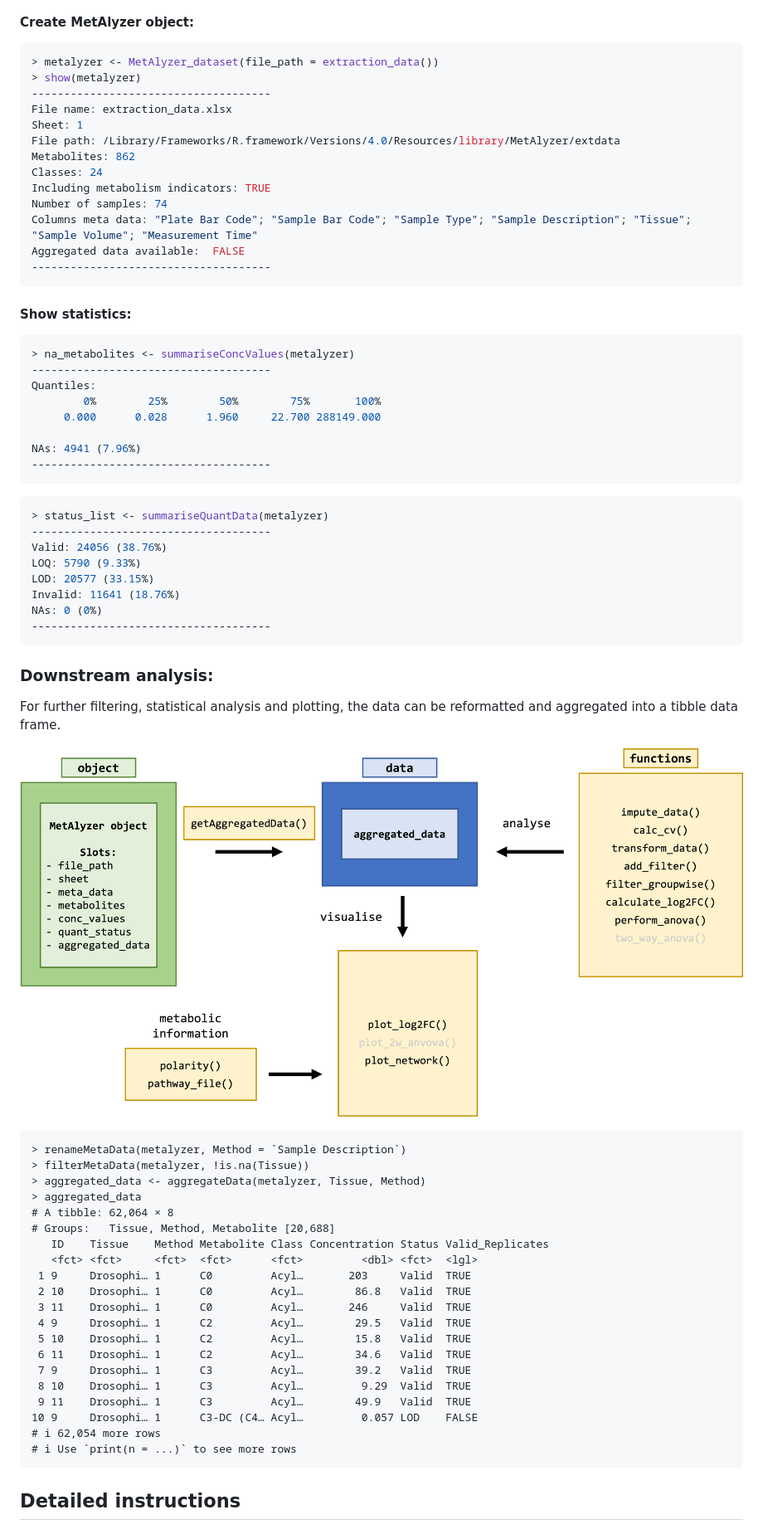
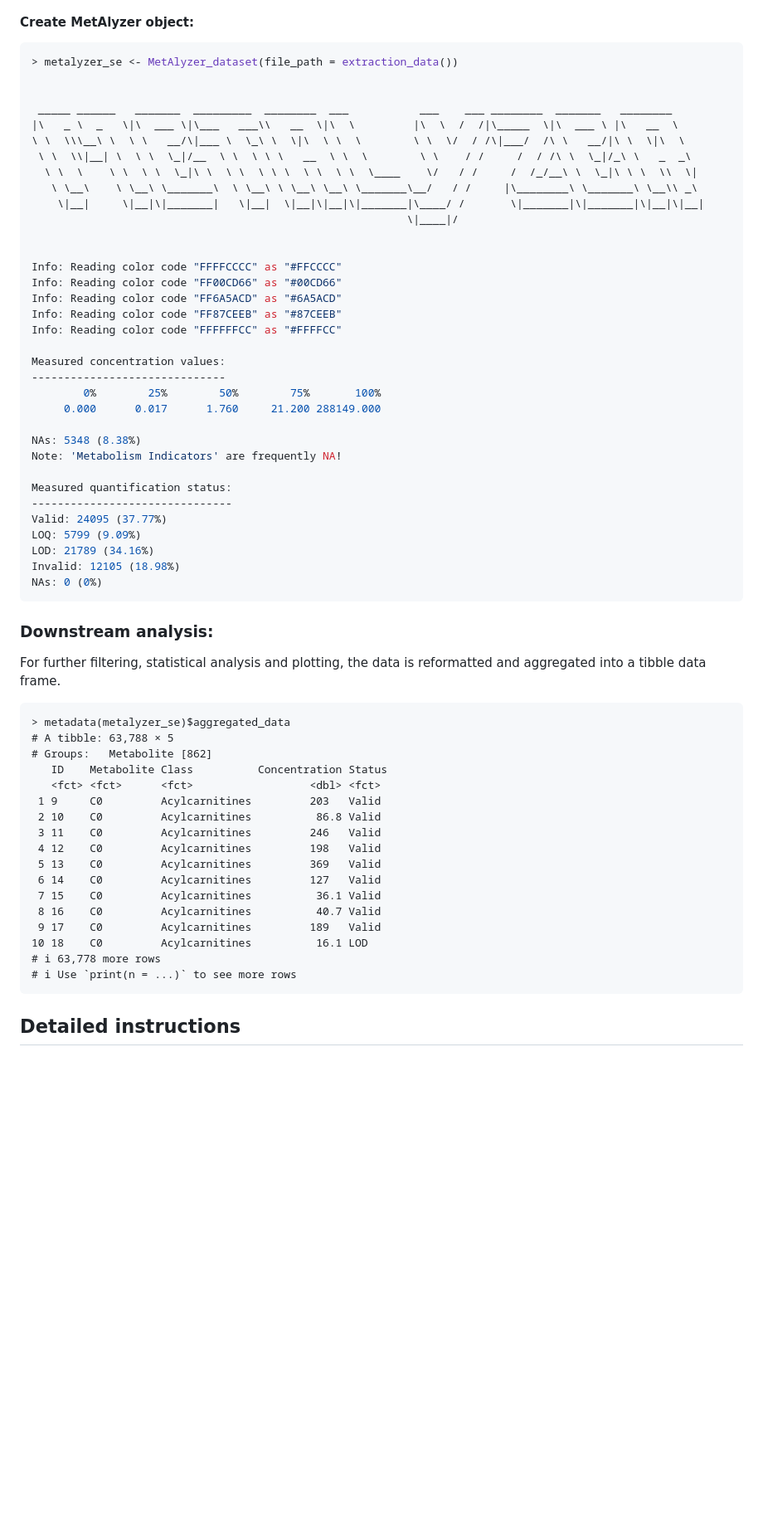
Before and after one commit to nilsmechtel/MetAlyzer, a Markdown page: README.md, the part around the change printed below. Shown: that part at 83% size. GitHub-like rendering; pictures changed too: vignettes/aggregated_data.png (deleted); blank space fills up the shorter version.

Commit message:
Update class overview for SE

````diff
--- a/README.md
+++ b/README.md
@@ -36,69 +36,62 @@ This is an extract from one of the provided example data sets.
 
 #### Create MetAlyzer object:
 ```r
-> metalyzer <- MetAlyzer_dataset(file_path = extraction_data())
-> show(metalyzer)
--------------------------------------
-File name: extraction_data.xlsx
-Sheet: 1
-File path: /Library/Frameworks/R.framework/Versions/4.0/Resources/library/MetAlyzer/extdata
-Metabolites: 862
-Classes: 24
-Including metabolism indicators: TRUE
-Number of samples: 74
-Columns meta data: "Plate Bar Code"; "Sample Bar Code"; "Sample Type"; "Sample Description"; "Tissue"; "Sample Volume"; "Measurement Time"
-Aggregated data available:  FALSE
--------------------------------------
-```
+> metalyzer_se <- MetAlyzer_dataset(file_path = extraction_data())
 
-#### Show statistics:
-```r
-> na_metabolites <- summariseConcValues(metalyzer)
--------------------------------------
-Quantiles:
+
+ _____ ______   _______  _________  ________  ___           ___    ___ ________  _______   ________
+|\   _ \  _   \|\  ___ \|\___   ___\\   __  \|\  \         |\  \  /  /|\_____  \|\  ___ \ |\   __  \
+\ \  \\\__\ \  \ \   __/\|___ \  \_\ \  \|\  \ \  \        \ \  \/  / /\|___/  /\ \   __/|\ \  \|\  \
+ \ \  \\|__| \  \ \  \_|/__  \ \  \ \ \   __  \ \  \        \ \    / /     /  / /\ \  \_|/_\ \   _  _\
+  \ \  \    \ \  \ \  \_|\ \  \ \  \ \ \  \ \  \ \  \____    \/   / /     /  /_/__\ \  \_|\ \ \  \\  \|
+   \ \__\    \ \__\ \_______\  \ \__\ \ \__\ \__\ \_______\__/   / /     |\________\ \_______\ \__\\ _\
+    \|__|     \|__|\|_______|   \|__|  \|__|\|__|\|_______|\____/ /       \|_______|\|_______|\|__|\|__|
+                                                          \|____|/
+
+
+Info: Reading color code "FFFFCCCC" as "#FFCCCC"
+Info: Reading color code "FF00CD66" as "#00CD66"
+Info: Reading color code "FF6A5ACD" as "#6A5ACD"
+Info: Reading color code "FF87CEEB" as "#87CEEB"
+Info: Reading color code "FFFFFFCC" as "#FFFFCC"
+
+Measured concentration values:
+------------------------------
         0%        25%        50%        75%       100%
-     0.000      0.028      1.960     22.700 288149.000
+     0.000      0.017      1.760     21.200 288149.000
 
-NAs: 4941 (7.96%)
--------------------------------------
-```
+NAs: 5348 (8.38%)
+Note: 'Metabolism Indicators' are frequently NA!
 
-```r
-> status_list <- summariseQuantData(metalyzer)
--------------------------------------
-Valid: 24056 (38.76%)
-LOQ: 5790 (9.33%)
-LOD: 20577 (33.15%)
-Invalid: 11641 (18.76%)
+Measured quantification status:
+-------------------------------
+Valid: 24095 (37.77%)
+LOQ: 5799 (9.09%)
+LOD: 21789 (34.16%)
+Invalid: 12105 (18.98%)
 NAs: 0 (0%)
--------------------------------------
 ```
 
 ### Downstream analysis:
-For further filtering, statistical analysis and plotting, the data can be reformatted and aggregated into a tibble data frame.
-
-![Downstream_Analysis](vignettes/aggregated_data.png)
+For further filtering, statistical analysis and plotting, the data is reformatted and aggregated into a tibble data frame.
 
 ```{r}
-> renameMetaData(metalyzer, Method = `Sample Description`)
-> filterMetaData(metalyzer, !is.na(Tissue))
-> aggregated_data <- aggregateData(metalyzer, Tissue, Method)
-> aggregated_data
-# A tibble: 62,064 × 8
-# Groups:   Tissue, Method, Metabolite [20,688]
-   ID    Tissue    Method Metabolite Class Concentration Status Valid_Replicates
-   <fct> <fct>     <fct>  <fct>      <fct>         <dbl> <fct>  <lgl>
- 1 9     Drosophi… 1      C0         Acyl…       203     Valid  TRUE
- 2 10    Drosophi… 1      C0         Acyl…        86.8   Valid  TRUE
- 3 11    Drosophi… 1      C0         Acyl…       246     Valid  TRUE
- 4 9     Drosophi… 1      C2         Acyl…        29.5   Valid  TRUE
- 5 10    Drosophi… 1      C2         Acyl…        15.8   Valid  TRUE
- 6 11    Drosophi… 1      C2         Acyl…        34.6   Valid  TRUE
- 7 9     Drosophi… 1      C3         Acyl…        39.2   Valid  TRUE
- 8 10    Drosophi… 1      C3         Acyl…         9.29  Valid  TRUE
- 9 11    Drosophi… 1      C3         Acyl…        49.9   Valid  TRUE
-10 9     Drosophi… 1      C3-DC (C4… Acyl…         0.057 LOD    FALSE
-# ℹ 62,054 more rows
+> metadata(metalyzer_se)$aggregated_data
+# A tibble: 63,788 × 5
+# Groups:   Metabolite [862]
+   ID    Metabolite Class          Concentration Status
+   <fct> <fct>      <fct>                  <dbl> <fct>
+ 1 9     C0         Acylcarnitines         203   Valid
+ 2 10    C0         Acylcarnitines          86.8 Valid
+ 3 11    C0         Acylcarnitines         246   Valid
+ 4 12    C0         Acylcarnitines         198   Valid
+ 5 13    C0         Acylcarnitines         369   Valid
+ 6 14    C0         Acylcarnitines         127   Valid
+ 7 15    C0         Acylcarnitines          36.1 Valid
+ 8 16    C0         Acylcarnitines          40.7 Valid
+ 9 17    C0         Acylcarnitines         189   Valid
+10 18    C0         Acylcarnitines          16.1 LOD
+# ℹ 63,778 more rows
 # ℹ Use `print(n = ...)` to see more rows
 ```
 
````
Also changed, not shown: other parts of README.md (+1 -1 lines), vignettes/MetAlyzer_class.png (deleted), vignettes/MetAlyzer_workflow.png, vignettes/example_ggplot.png (deleted).
